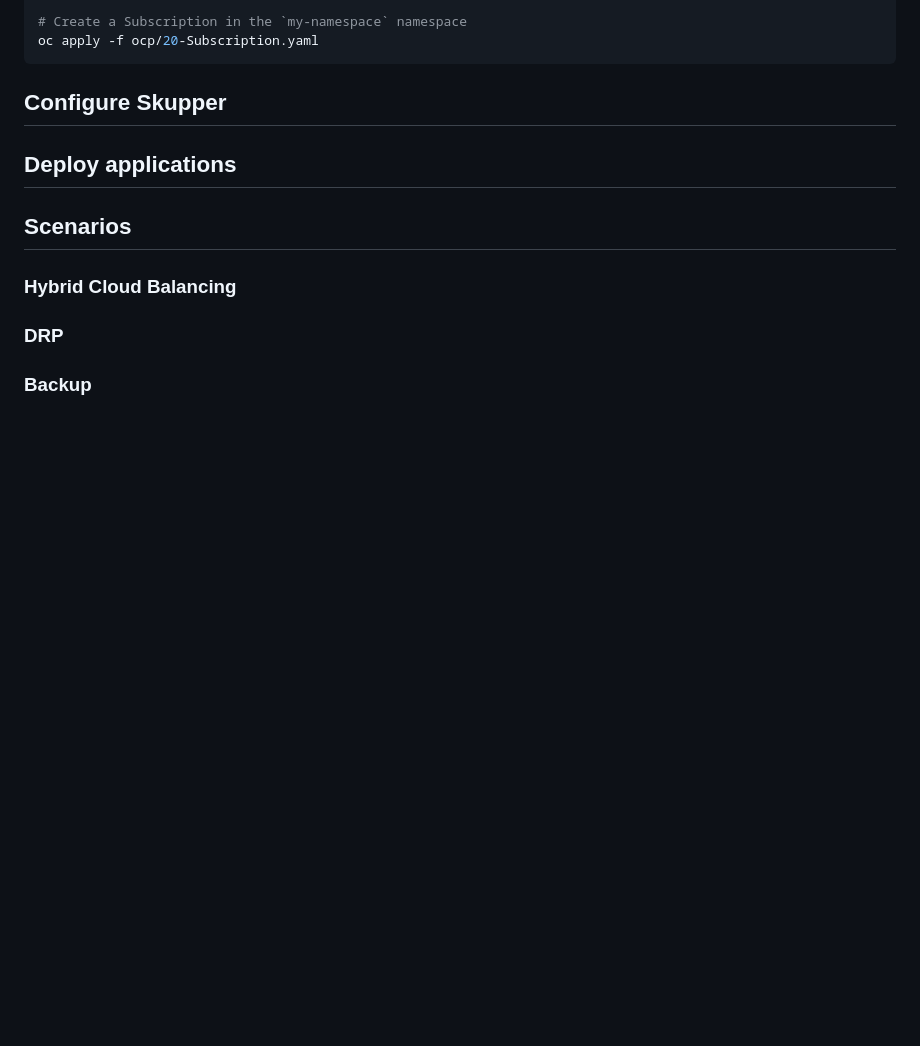
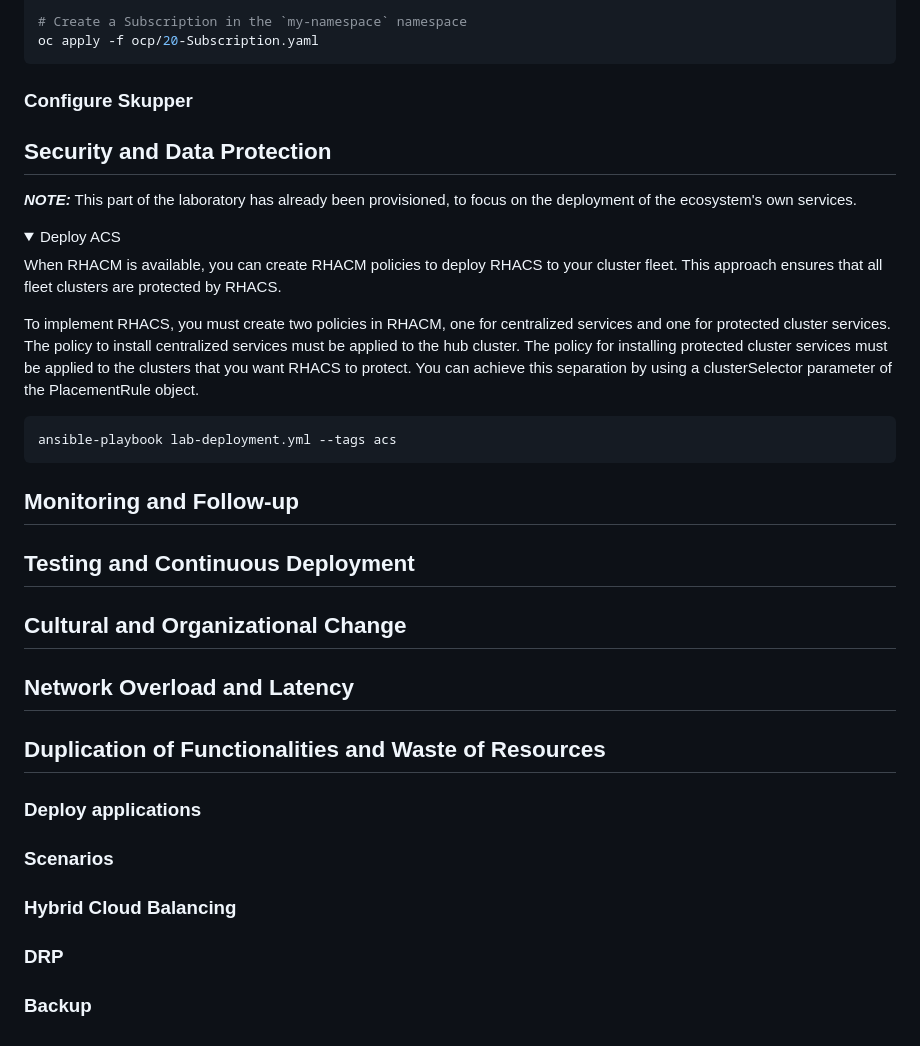
Before and after one commit to psehgaft/Hybrid_cloud_ecosystems, a Markdown page: README.md, the part around one of its changes. Rendered like a GitHub page; folded sections open; blank space fills up the shorter version.

````diff
--- a/README.md
+++ b/README.md
@@ -33,11 +138,33 @@ oc apply -f ocp /20-Subscription-cluster.yaml
 oc apply -f ocp/20-Subscription.yaml
 ```
 
-## Configure Skupper
+### Configure Skupper
 
-## Deploy applications
+## Security and Data Protection
 
-## Scenarios
+**_NOTE:_** This part of the laboratory has already been provisioned, to focus on the deployment of the ecosystem's own services.
+
+<details>
+<summary> Deploy ACS </summary>
+
+When RHACM is available, you can create RHACM policies to deploy RHACS to your cluster fleet. This approach ensures that all fleet clusters are protected by RHACS.
+
+To implement RHACS, you must create two policies in RHACM, one for centralized services and one for protected cluster services. The policy to install centralized services must be applied to the hub cluster. The policy for installing protected cluster services must be applied to the clusters that you want RHACS to protect. You can achieve this separation by using a clusterSelector parameter of the PlacementRule object.
+
+```vars.yml
+ansible-playbook lab-deployment.yml --tags acs
+```
+</details>
+
+## Monitoring and Follow-up
+## Testing and Continuous Deployment
+## Cultural and Organizational Change
+## Network Overload and Latency
+## Duplication of Functionalities and Waste of Resources
+
+### Deploy applications
+
+### Scenarios
 
 ### Hybrid Cloud Balancing
 
````
Also changed, not shown: other parts of README.md (+108 -3 lines), images/hybrid-microservices-ecosystems.png (added), 17 other files.
